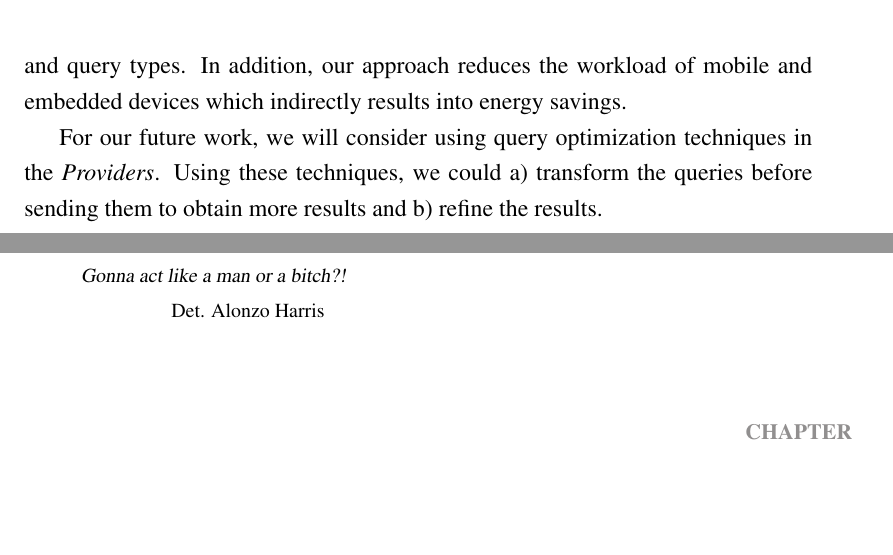
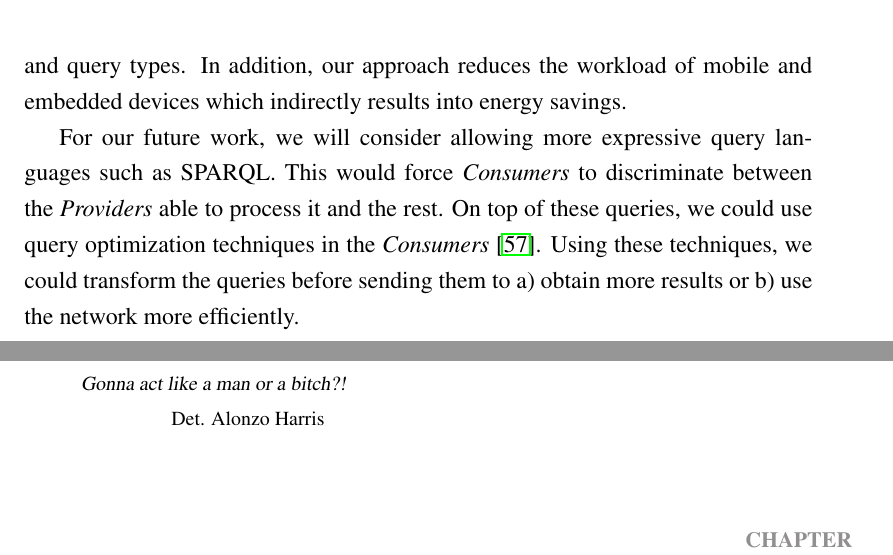
Before and after one commit to gomezgoiri/dissertation, a LaTeX thesis (dissertation.tex, which reads 4_search/6_conclusions.tex): two parts of pages 112 and 113 of 136, joined at a grey line, cut so that both start at the same text, the shorter picture padded with empty space. Compiled offline with pdfLaTeX; a LaTeX package or settings file that is missing is left out.

Commit message:
Conclusion for 4th chapter adapted

```diff
--- a/4_search/6_conclusions.tex
+++ b/4_search/6_conclusions.tex
@@ -18,7 +18,8 @@ In addition, our approach reduces the workload of mobile and embedded devices wh
 
 % Para trabajo futuro, se podría considerar:
 % query optimization y citar a alguna solución de distributed triple stores
-% TODO poner algo más acorde con el related work actual!
-For our future work, we will consider using query optimization techniques in the \providers{}.
-Using these techniques, we could a) transform the queries before sending them to obtain more results
-and b) refine the results.
+For our future work, we will consider allowing more expressive query languages such as SPARQL. % use acronym
+This would force \consumers{} to discriminate between the \providers{} able to process it and the rest.
+%The latters, could implement a trade off solution to send multiple triple pattern templates at once. % optimizando la red
+On top of these queries, we could use query optimization techniques in the \consumers{} \citep{schwarte_fedx_optimization_2011}.
+Using these techniques, we could transform the queries before sending them to a) obtain more results or b) use the network more efficiently.
```
Also changed, not shown: 0_frontmatter/acronyms.tex (+1 -0 lines).
